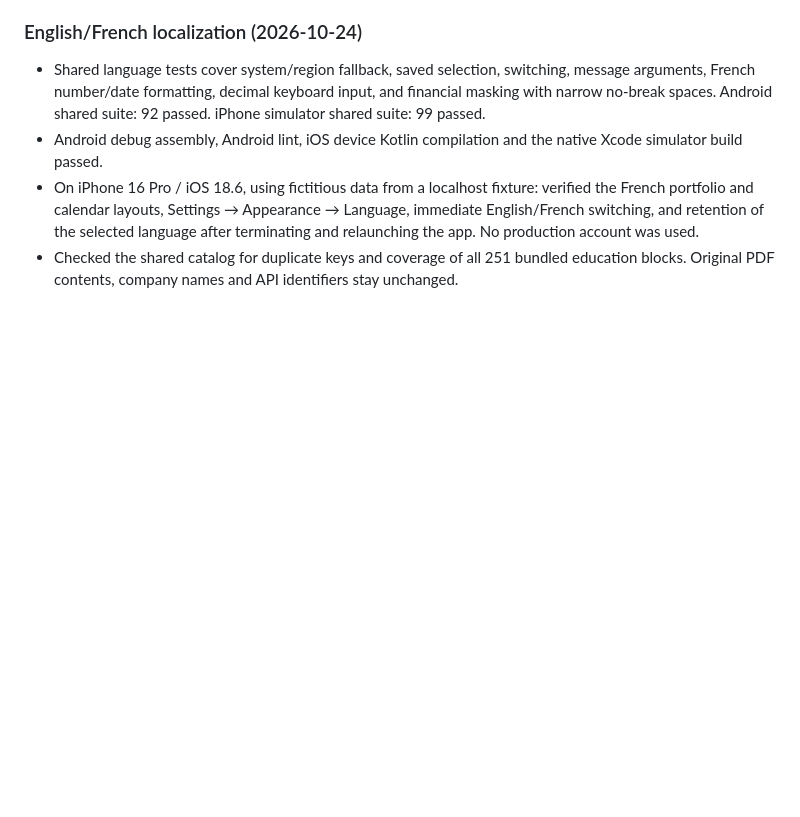
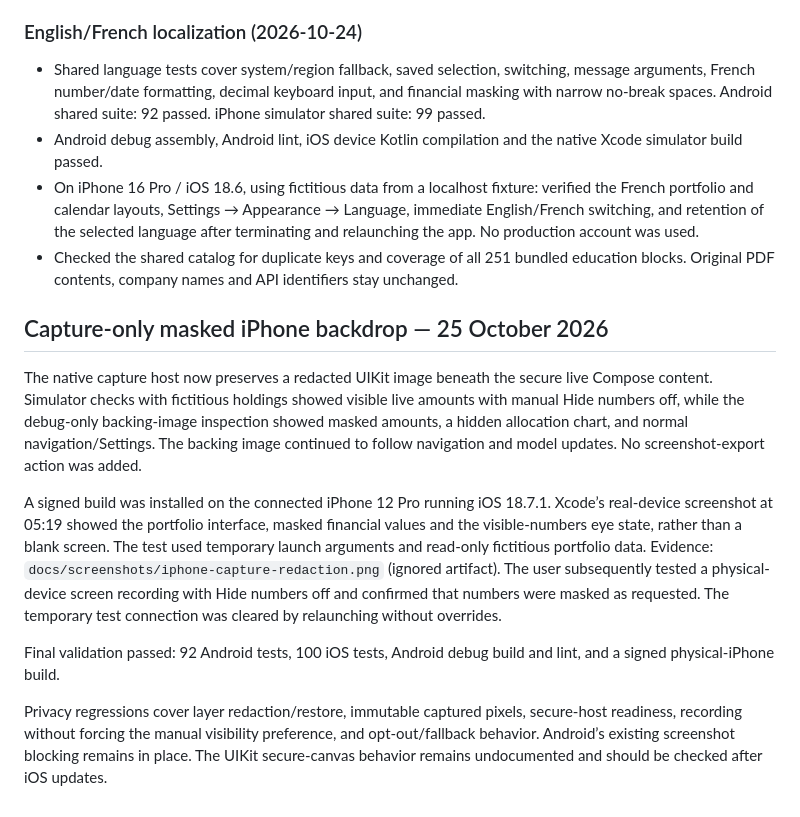
Before and after one commit to OresteGabo/portfolio, a Markdown page: docs/VERIFICATION.md, the part around the change. GitHub-like rendering; blank space fills up the shorter version.

Commit message:
Updating verification documentation for iPhone capture-only masking.
*   Added verification results for the native capture host redaction on iOS.
*   Confirmed that UIKit images beneath secure Compose content are correctly redacted during screenshots and screen recordings on both simulators and physical devices (iPhone 12 Pro).
*   Verified that financial values and allocation charts are masked in captured artifacts while remaining visible to the user during live sessions.
*   Documented privacy regression coverage for layer redaction, secure-host readiness, and Android screenshot blocking parity.
*   Updated `docs/VERIFICATION.md` with final validation results for Android and iOS test suites.

```diff
--- a/docs/VERIFICATION.md
+++ b/docs/VERIFICATION.md
@@ -348,3 +348,13 @@ These checks verify container installation, UI functionality and masking policy,
 - Android debug assembly, Android lint, iOS device Kotlin compilation and the native Xcode simulator build passed.
 - On iPhone 16 Pro / iOS 18.6, using fictitious data from a localhost fixture: verified the French portfolio and calendar layouts, Settings → Appearance → Language, immediate English/French switching, and retention of the selected language after terminating and relaunching the app. No production account was used.
 - Checked the shared catalog for duplicate keys and coverage of all 251 bundled education blocks. Original PDF contents, company names and API identifiers stay unchanged.
+
+## Capture-only masked iPhone backdrop — 25 October 2026
+
+The native capture host now preserves a redacted UIKit image beneath the secure live Compose content. Simulator checks with fictitious holdings showed visible live amounts with manual Hide numbers off, while the debug-only backing-image inspection showed masked amounts, a hidden allocation chart, and normal navigation/Settings. The backing image continued to follow navigation and model updates. No screenshot-export action was added.
+
+A signed build was installed on the connected iPhone 12 Pro running iOS 18.7.1. Xcode’s real-device screenshot at 05:19 showed the portfolio interface, masked financial values and the visible-numbers eye state, rather than a blank screen. The test used temporary launch arguments and read-only fictitious portfolio data. Evidence: `docs/screenshots/iphone-capture-redaction.png` (ignored artifact). The user subsequently tested a physical-device screen recording with Hide numbers off and confirmed that numbers were masked as requested. The temporary test connection was cleared by relaunching without overrides.
+
+Final validation passed: 92 Android tests, 100 iOS tests, Android debug build and lint, and a signed physical-iPhone build.
+
+Privacy regressions cover layer redaction/restore, immutable captured pixels, secure-host readiness, recording without forcing the manual visibility preference, and opt-out/fallback behavior. Android’s existing screenshot blocking remains in place. The UIKit secure-canvas behavior remains undocumented and should be checked after iOS updates.
```
